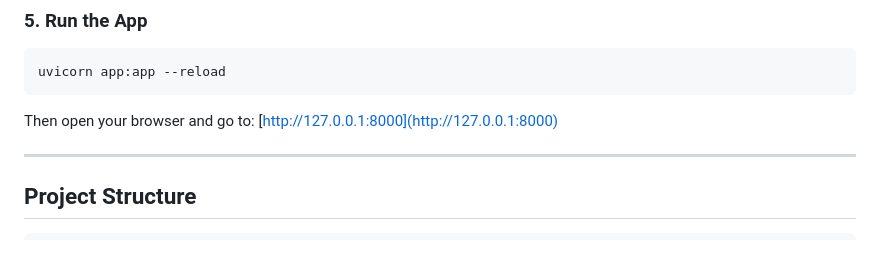
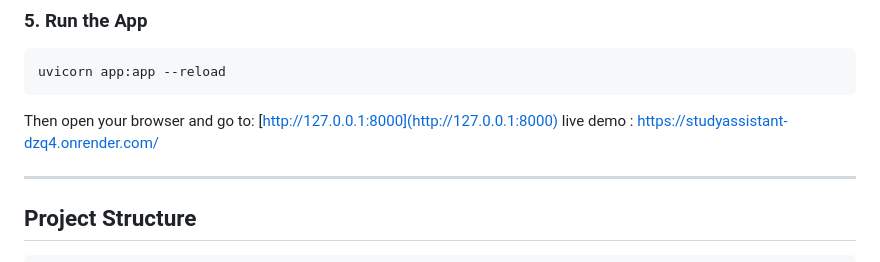
Before and after one commit to kmohan12-code/Study-Assistant, a Markdown page: README.md, the part around the change. Drawn GitHub-style.

```diff
--- a/README.md
+++ b/README.md
@@ -99,6 +99,7 @@ uvicorn app:app --reload
 
 Then open your browser and go to:
 [http://127.0.0.1:8000](http://127.0.0.1:8000)
+live demo : https://studyassistant-dzq4.onrender.com/
 
 ---
 
```
